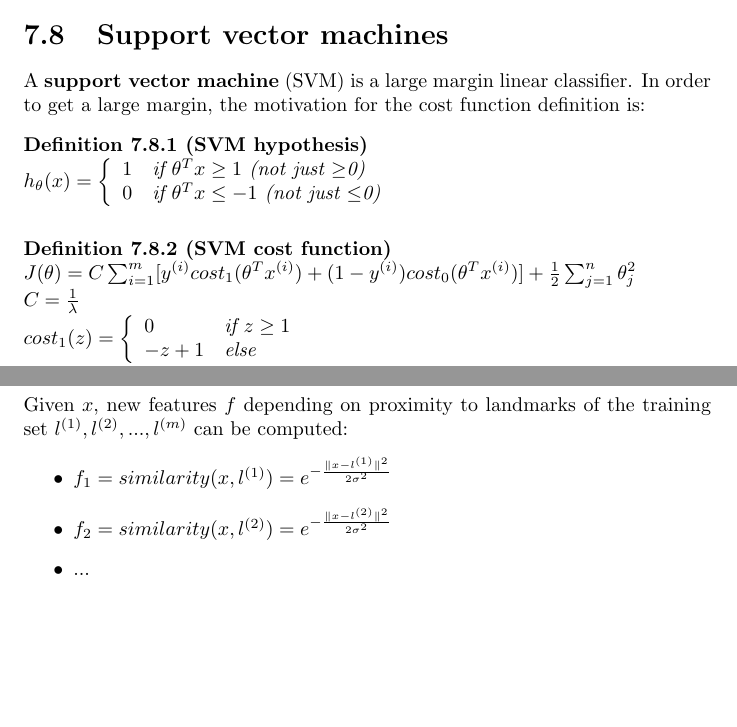
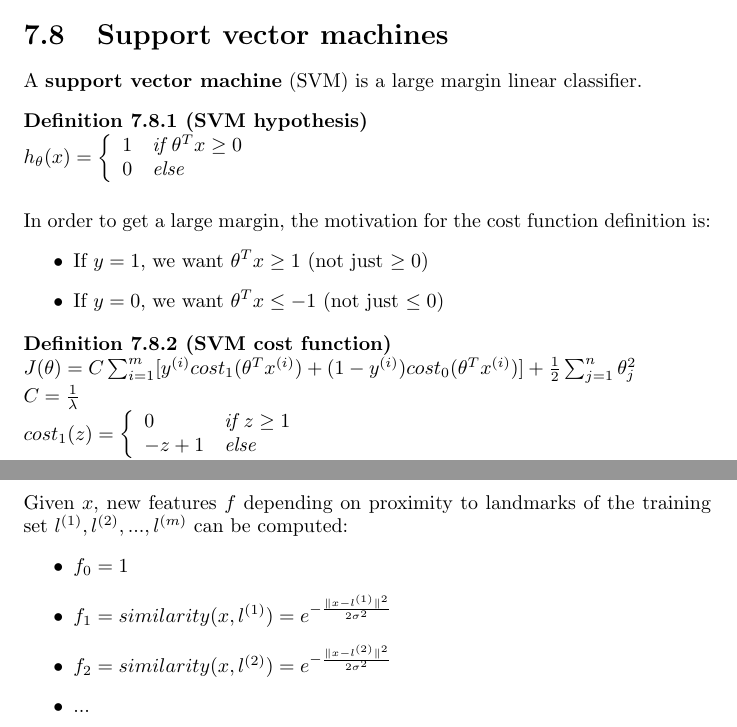
Before and after one commit to karimif/ai_notes, a LaTeX thesis (notes.tex): two parts of pages 23 and 24 of 27, joined at a grey line, cut so that both start at the same text, the shorter picture padded with empty space. Compiled offline with pdfLaTeX.

Commit message:
Correct hypothesis and cost function motivation.

```diff
--- a/notes.tex
+++ b/notes.tex
@@ -943,16 +943,22 @@ $2\frac{PR}{P+R}$
 \end{definition}
 
 \section{Support vector machines}
-A {\bf support vector machine} (SVM) is a large margin linear classifier. In order to get a large margin, the motivation for the cost function definition is:
+A {\bf support vector machine} (SVM) is a large margin linear classifier.
 \begin{definition}[SVM hypothesis]~\\
 $h_{\theta}(x) =
 \left\{
 \begin{array}{lll}
-1  & \mbox{if } \theta^Tx \ge 1$ (not just $\ge $0)$ \\
-0  & \mbox{if } \theta^Tx \le -1$ (not just $\le $0)$
+1  & \mbox{if } \theta^Tx \ge 0 \\
+0  & \mbox{else}
 \end{array}
 \right.$ \\
 \end{definition}
+
+In order to get a large margin, the motivation for the cost function definition is:
+\begin{itemize}
+\item If $y=1$, we want $\theta^Tx\ge 1$ (not just $\ge 0$)
+\item If $y=0$, we want $\theta^Tx\le -1$ (not just $\le 0$)
+\end{itemize}
 
 \begin{definition}[SVM cost function]~\\
 $J(\theta)=C\sum_{i=1}^m[y^{(i)}cost_1(\theta^Tx^{(i)})+(1-y^{(i)})cost_0(\theta^Tx^{(i)})]+\frac{1}{2}\sum_{j=1}^n\theta_j^2$
@@ -995,6 +1001,7 @@ $e^{-\frac{\lVert x - l^{(i)} \rVert^2}{2\sigma^2}}$
 
 Given $x$, new features $f$ depending on proximity to landmarks of the training set $l^{(1)}, l^{(2)}, ..., l^{(m)}$ can be computed:
 \begin{itemize}
+\item $f_0 = 1$
 \item $f_1 = similarity(x,l^{(1)})=e^{-\frac{\lVert x - l^{(1)} \rVert^2}{2\sigma^2}}$
 \item $f_2 = similarity(x,l^{(2)})=e^{-\frac{\lVert x - l^{(2)} \rVert^2}{2\sigma^2}}$
 \item ...
```
